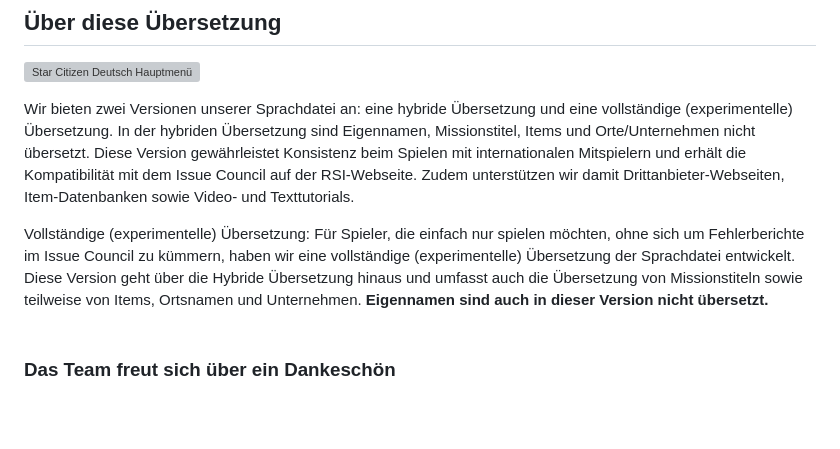
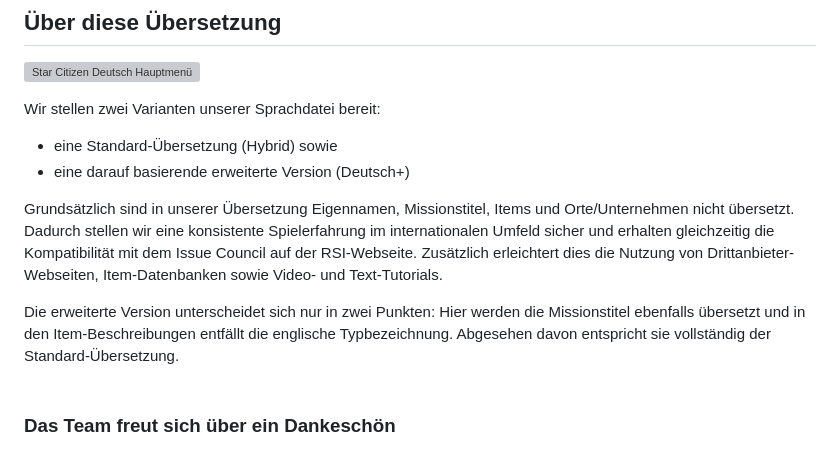
Before and after one commit to rjcncpt/StarCitizen-Deutsch-INI, a Markdown page: README.md, the part around the change. Rendered like a GitHub page; blank space fills up the shorter version; grey boxes are pictures that could not be loaded.

Commit message:
Revise translation options in README
Updated the description of the translation versions and clarified the differences between the standard and extended translations.

```diff
--- a/README.md
+++ b/README.md
@@ -28,9 +28,14 @@ Quelle: [https://robertsspaceindustries.com/spectrum/.../star-citizen-community-
 
 ![Star Citizen Deutsch Hauptmenü](https://www.sc-deutsch-launcher.de/img/thumbnails/alpha-4.0-home.png)
 
-Wir bieten zwei Versionen unserer Sprachdatei an: eine hybride Übersetzung und eine vollständige (experimentelle) Übersetzung. In der hybriden Übersetzung sind Eigennamen, Missionstitel, Items und Orte/Unternehmen nicht übersetzt. Diese Version gewährleistet Konsistenz beim Spielen mit internationalen Mitspielern und erhält die Kompatibilität mit dem Issue Council auf der RSI-Webseite. Zudem unterstützen wir damit Drittanbieter-Webseiten, Item-Datenbanken sowie Video- und Texttutorials.
+Wir stellen zwei Varianten unserer Sprachdatei bereit:
+- eine Standard-Übersetzung (Hybrid) sowie
+- eine darauf basierende erweiterte Version (Deutsch+)
 
-Vollständige (experimentelle) Übersetzung: Für Spieler, die einfach nur spielen möchten, ohne sich um Fehlerberichte im Issue Council zu kümmern, haben wir eine vollständige (experimentelle) Übersetzung der Sprachdatei entwickelt. Diese Version geht über die Hybride Übersetzung hinaus und umfasst auch die Übersetzung von Missionstiteln sowie teilweise von Items, Ortsnamen und Unternehmen. **Eigennamen sind auch in dieser Version nicht übersetzt.**
+Grundsätzlich sind in unserer Übersetzung Eigennamen, Missionstitel, Items und Orte/Unternehmen nicht übersetzt. Dadurch stellen wir eine konsistente Spielerfahrung im internationalen Umfeld sicher und erhalten gleichzeitig die Kompatibilität mit dem Issue Council auf der RSI-Webseite. Zusätzlich erleichtert dies die Nutzung von Drittanbieter-Webseiten, Item-Datenbanken sowie Video- und Text-Tutorials.
+
+Die erweiterte Version unterscheidet sich nur in zwei Punkten:
+Hier werden die Missionstitel ebenfalls übersetzt und in den Item-Beschreibungen entfällt die englische Typbezeichnung. Abgesehen davon entspricht sie vollständig der Standard-Übersetzung.
 <br/><br/>
 
 ### Das Team freut sich über ein Dankeschön
```
